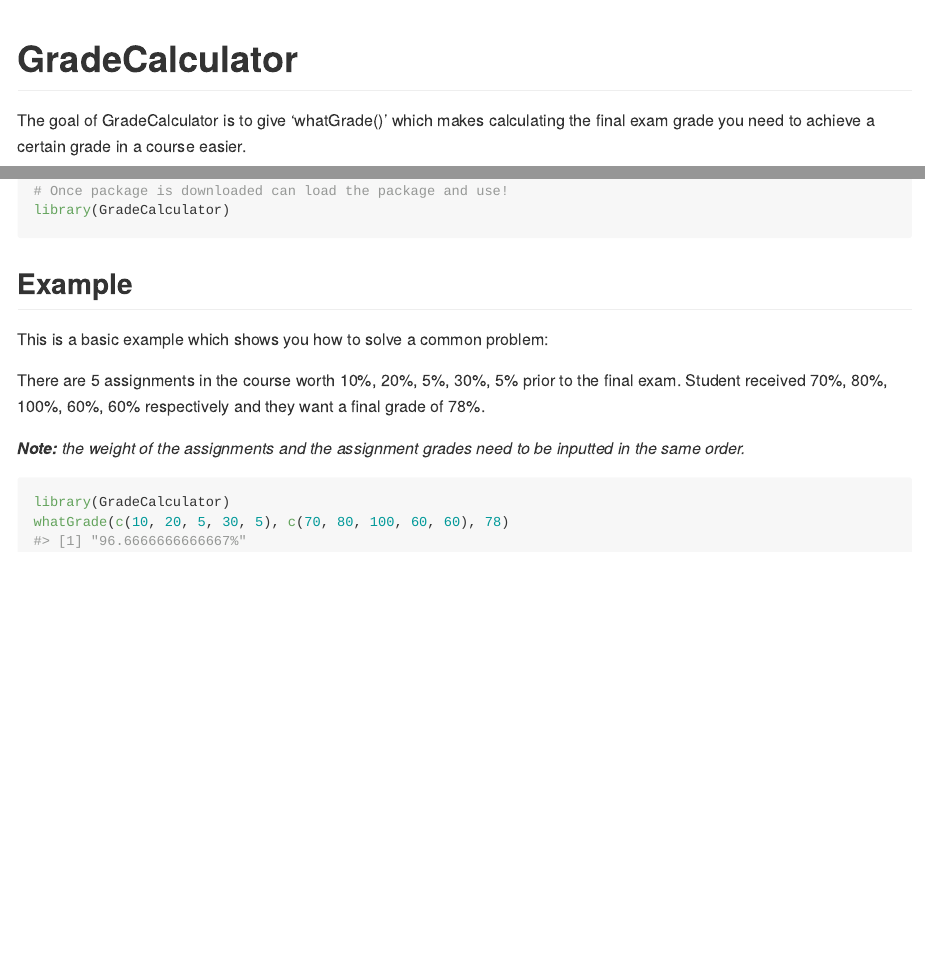
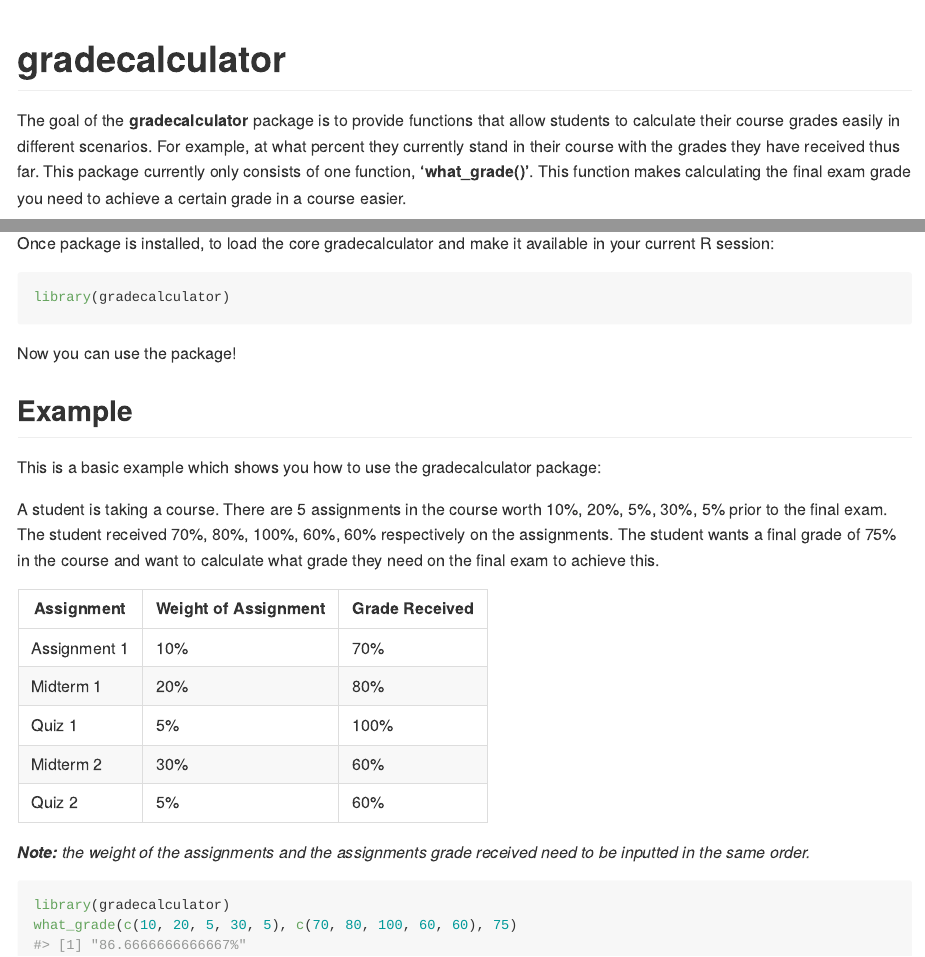
Before and after one commit to stat545ubc-2022/assignment-b1-and-b2-asanaiman, an R Markdown document (GradeCalculator/README.Rmd): the page in a window 1100 px wide, from its top, and a second part further down, joined at a grey line. The pictures show the output file GradeCalculator/README.md that the author committed with the source, drawn offline in the style of GitHub.

Commit message:
pulled from git so committing the changes once more

````diff
--- a/GradeCalculator/README.Rmd
+++ b/GradeCalculator/README.Rmd
@@ -13,13 +13,13 @@ knitr::opts_chunk$set(
 )
 ```
 
-# GradeCalculator
+# gradecalculator
 
 <!-- badges: start -->
 
 <!-- badges: end -->
 
-The goal of GradeCalculator is to give 'whatGrade()' which makes calculating the final exam grade you need to achieve a certain grade in a course easier.
+The goal of the **gradecalculator** package is to provide functions that allow students to calculate their course grades easily in different scenarios. For example, at what percent they currently stand in their course with the grades they have received thus far. This package currently only consists of one function, **'what_grade()'**. This function makes calculating the final exam grade you need to achieve a certain grade in a course easier.
 
 ## Installation
 
@@ -31,17 +31,29 @@ install_github("stat545ubc-2022/assignment-b1-and-b2-asanaiman/GradeCalculator")
 
-# Once package is downloaded can load the package and use!
-library(GradeCalculator)
+Once package is installed, to load the core gradecalculator and make it available in your current R session:
+
+``` r
+library(gradecalculator)
 ```
+
+Now you can use the package!
 
 ## Example
 
-This is a basic example which shows you how to solve a common problem:
+This is a basic example which shows you how to use the gradecalculator package:
 
-There are 5 assignments in the course worth 10%, 20%, 5%, 30%, 5% prior to the final exam. Student received 70%, 80%, 100%, 60%, 60% respectively and they want a final grade of 78%.
+A student is taking a course. There are 5 assignments in the course worth 10%, 20%, 5%, 30%, 5% prior to the final exam. The student received 70%, 80%, 100%, 60%, 60% respectively on the assignments. The student wants a final grade of 75% in the course and want to calculate what grade they need on the final exam to achieve this.
 
-***Note:*** *the weight of the assignments and the assignment grades need to be inputted in the same order.*
+| Assignment   | Weight of Assignment | Grade Received |
+|--------------|----------------------|----------------|
+| Assignment 1 | 10%                  | 70%            |
+| Midterm 1    | 20%                  | 80%            |
+| Quiz 1       | 5%                   | 100%           |
+| Midterm 2    | 30%                  | 60%            |
+| Quiz 2       | 5%                   | 60%            |
+
+***Note:*** *the weight of the assignments and the assignments grade received need to be inputted in the same order.*
 
 ```{r example}
-library(GradeCalculator)
-whatGrade(c(10, 20, 5, 30, 5), c(70, 80, 100, 60, 60), 78)
+library(gradecalculator)
+what_grade(c(10, 20, 5, 30, 5), c(70, 80, 100, 60, 60), 75)
 ```
````
Also changed, not shown: GradeCalculator/R/whatGrade.R (deleted, +0 -30 lines), GradeCalculator/README.md, GradeCalculator/README.Rmd (6 more changed lines), 5 other files.
